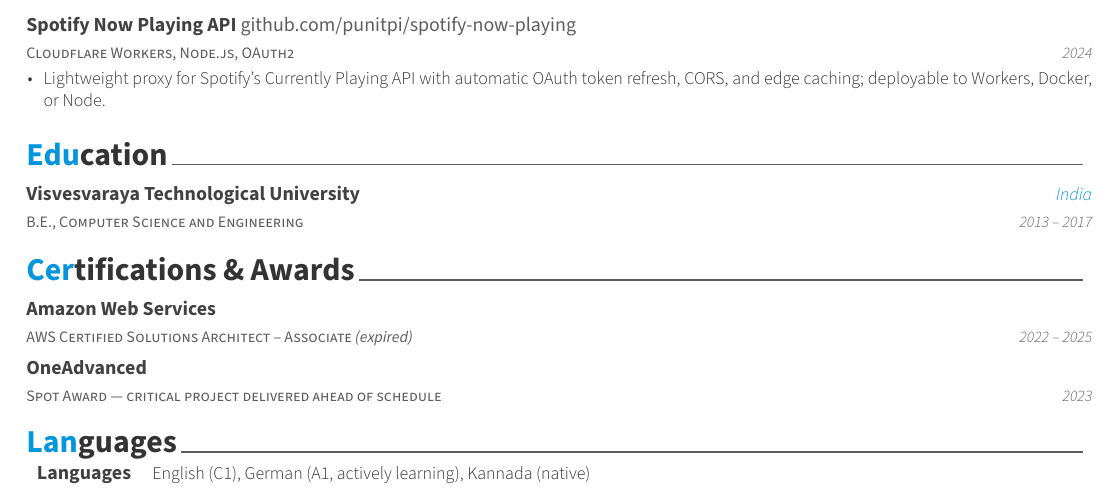
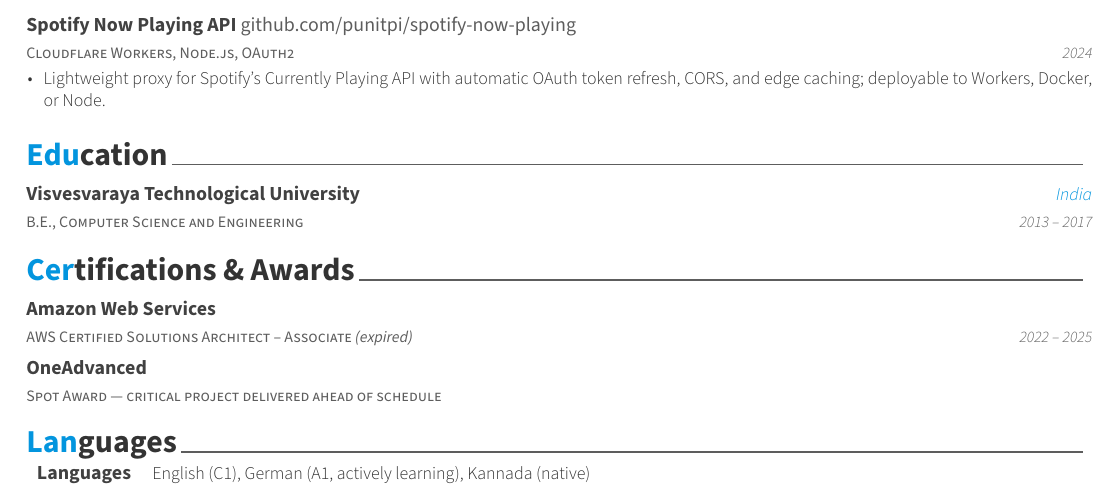
Before and after one commit to punitpi/my-resume, a LaTeX CV (resume.tex): part of page 2 of 2, cut so that both start at the same text. Compiled offline with XeLaTeX; a LaTeX package or settings file that is missing is left out.

Commit message:
Remove the date from the Spot Award entry
An internal spot award's exact year is less useful than the AWS cert's
expiry window, and the empty date field renders cleanly with no gap.

```diff
--- a/resume.tex
+++ b/resume.tex
@@ -271,7 +271,7 @@
     {Spot Award --- critical project delivered ahead of schedule}
     {OneAdvanced}
     {}
-    {2023}
+    {}
     {}
 
 \end{cventries}
```
